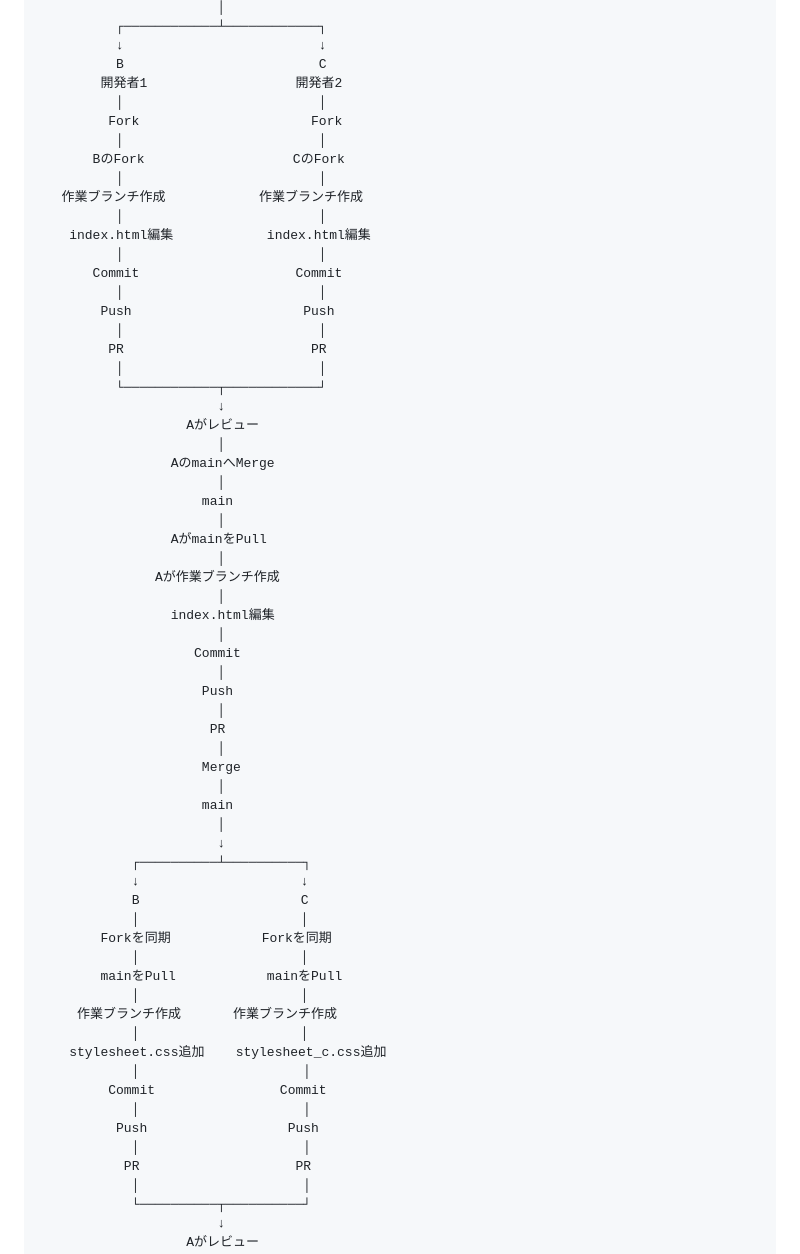
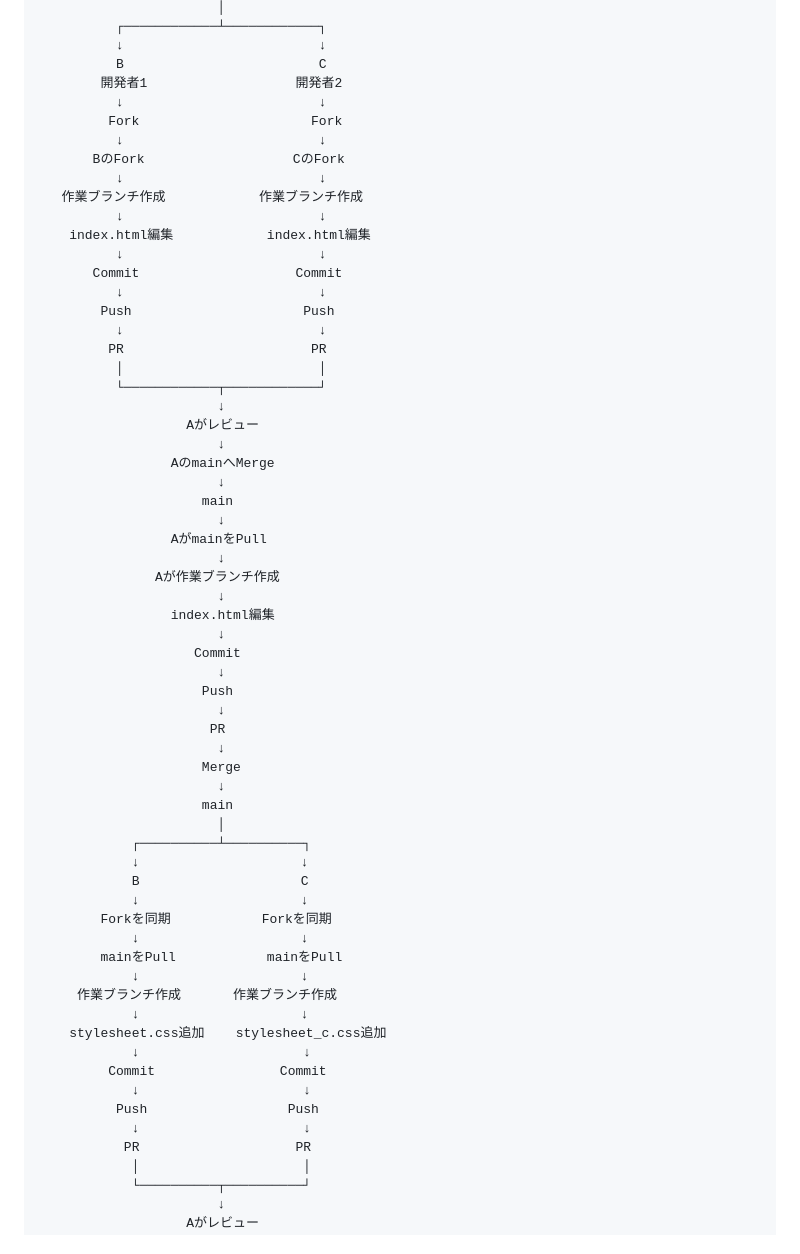
Before and after one commit to Syanr-Arthur/ABCMart, a Markdown page: README.md, the part around one of its changes. Drawn GitHub-style.

```diff
--- a/README.md
+++ b/README.md
@@ -599,62 +578,61 @@ AはGitHubブラウザからBのPull Requestを確認した。
           ↓                         ↓
           B                         C
         開発者1                   開発者2
-          │                         │
+          ↓                         ↓
          Fork                      Fork
-          │                         │
+          ↓                         ↓
        BのFork                   CのFork
-          │                         │
+          ↓                         ↓
    作業ブランチ作成            作業ブランチ作成
-          │                         │
+          ↓                         ↓
     index.html編集            index.html編集
-          │                         │
+          ↓                         ↓
        Commit                    Commit
-          │                         │
+          ↓                         ↓
         Push                      Push
-          │                         │
+          ↓                         ↓
          PR                        PR
           │                         │
           └────────────┬────────────┘
                        ↓
                    Aがレビュー
-                       │
+                       ↓
                  AのmainへMerge
-                       │
+                       ↓
+                     main
+                       ↓
+                 AがmainをPull
+                       ↓
+               Aが作業ブランチ作成
+                       ↓
+                 index.html編集
+                       ↓
+                    Commit
+                       ↓
+                     Push
+                       ↓
+                      PR
+                       ↓
+                     Merge
+                       ↓
                      main
                        │
-                 AがmainをPull
-                       │
-               Aが作業ブランチ作成
-                       │
-                 index.html編集
-                       │
-                    Commit
-                       │
-                     Push
-                       │
-                      PR
-                       │
-                     Merge
-                       │
-                     main
-                       │
-                       ↓
             ┌──────────┴──────────┐
             ↓     　              ↓
             B      　             C
-            │      　             │
+            ↓      　             ↓
         Forkを同期  　        Forkを同期
-            │            　       │
+            ↓            　       ↓
         mainをPull  　        mainをPull
-            │       　            │
+            ↓       　            ↓
 　　　作業ブランチ作成　     作業ブランチ作成
-            │       　            │
+            ↓       　            ↓
     stylesheet.css追加    stylesheet_c.css追加
-            │                     │
+            ↓                     ↓
          Commit                Commit
-            │                     │
+            ↓                     ↓
           Push                  Push
-            │                     │
+            ↓                     ↓
            PR                    PR
             │                     │
             └──────────┬──────────┘
```
Also changed, not shown: other parts of README.md (+7 -36 lines).
